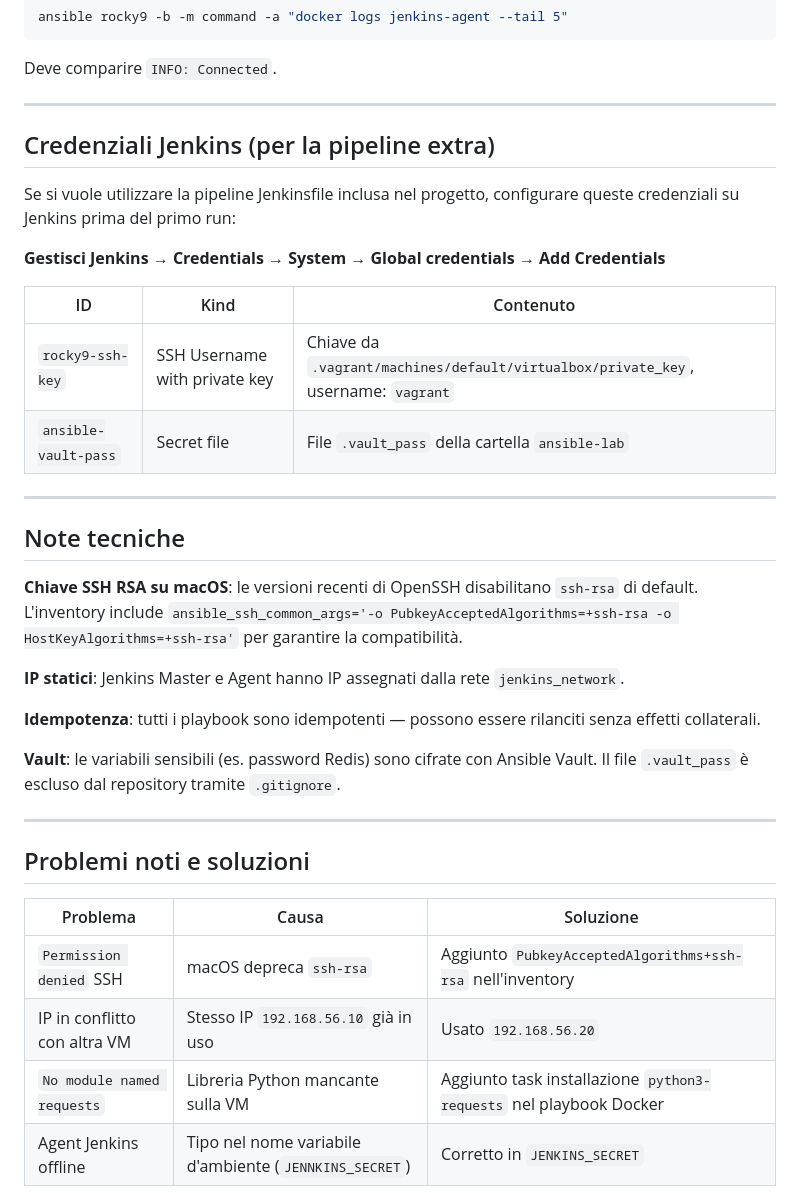
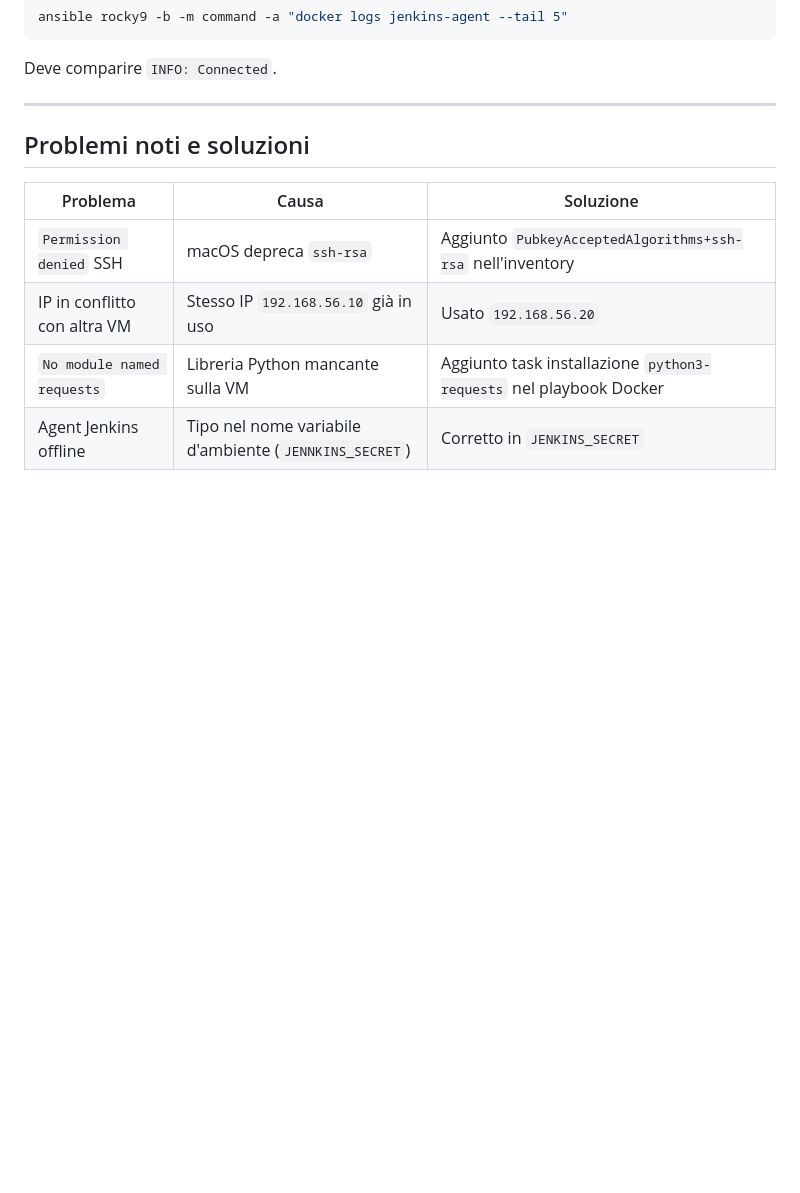
Before and after one commit to gabriele-riccio/formazione_sou_k8s, a Markdown page: esercitazioni_track2/step1/README.md, the part around one of its changes. Rendered like a GitHub page; blank space fills up the shorter version.

```diff
--- a/esercitazioni_track2/step1/README.md
+++ b/esercitazioni_track2/step1/README.md
@@ -180,31 +171,6 @@ Deve comparire `INFO: Connected`.
 
 ---
 
-## Credenziali Jenkins (per la pipeline extra)
-
-Se si vuole utilizzare la pipeline Jenkinsfile inclusa nel progetto, configurare queste credenziali su Jenkins prima del primo run:
-
-**Gestisci Jenkins → Credentials → System → Global credentials → Add Credentials**
-
-| ID | Kind | Contenuto |
-|----|------|-----------|
-| `rocky9-ssh-key` | SSH Username with private key | Chiave da `.vagrant/machines/default/virtualbox/private_key`, username: `vagrant` |
-| `ansible-vault-pass` | Secret file | File `.vault_pass` della cartella `ansible-lab` |
-
-
----
-
-## Note tecniche
-
-**Chiave SSH RSA su macOS**: le versioni recenti di OpenSSH disabilitano `ssh-rsa` di default. L'inventory include `ansible_ssh_common_args='-o PubkeyAcceptedAlgorithms=+ssh-rsa -o HostKeyAlgorithms=+ssh-rsa'` per garantire la compatibilità.
-
-**IP statici**: Jenkins Master e Agent hanno IP assegnati dalla rete `jenkins_network`.
-
-**Idempotenza**: tutti i playbook sono idempotenti — possono essere rilanciti senza effetti collaterali.
-
-**Vault**: le variabili sensibili (es. password Redis) sono cifrate con Ansible Vault. Il file `.vault_pass` è escluso dal repository tramite `.gitignore`.
-
----
 
 ## Problemi noti e soluzioni
 
```
Also changed, not shown: other parts of esercitazioni_track2/step1/README.md (+4 -13 lines).
